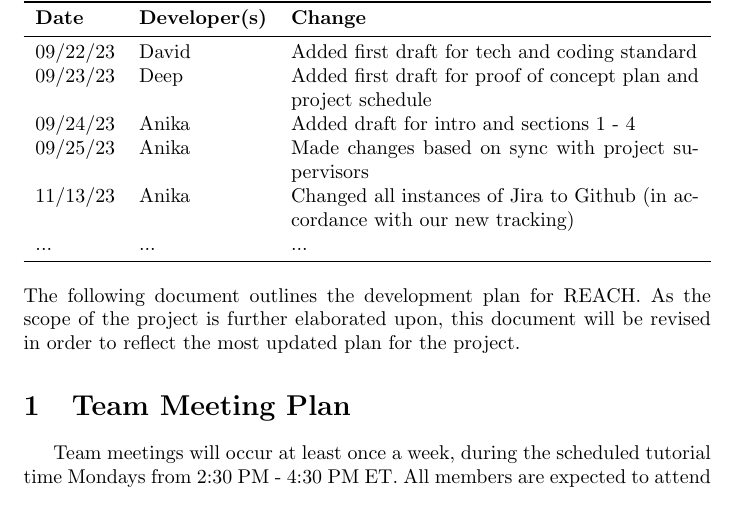
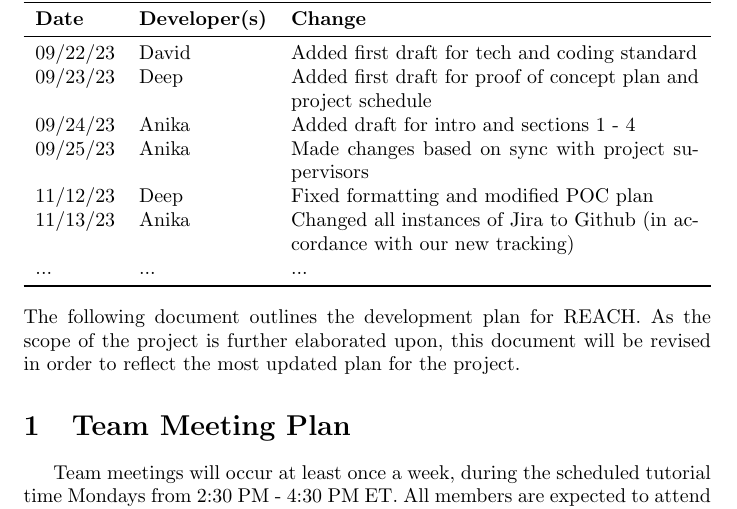
Before and after one commit to davimang/REACH, a LaTeX document (docs/DevelopmentPlan/DevelopmentPlan.tex): part of page 1 of 9, cut so that both start at the same text. Compiled offline with pdfLaTeX.

Commit message:
added missed update to revision history

```diff
--- a/docs/DevelopmentPlan/DevelopmentPlan.tex
+++ b/docs/DevelopmentPlan/DevelopmentPlan.tex
@@ -28,6 +28,7 @@
 09/23/23 & Deep & Added first draft for proof of concept plan and project schedule\\
 09/24/23 & Anika & Added draft for intro and sections 1 - 4 \\
 09/25/23 & Anika & Made changes based on sync with project supervisors \\
+11/12/23 & Deep & Fixed formatting and modified POC plan \\
 11/13/23 & Anika & Changed all instances of Jira to Github (in accordance with our new tracking)\\
 ... & ... & ...\\
 \bottomrule
```
Also changed, not shown: docs/DevelopmentPlan/DevelopmentPlan.pdf.
